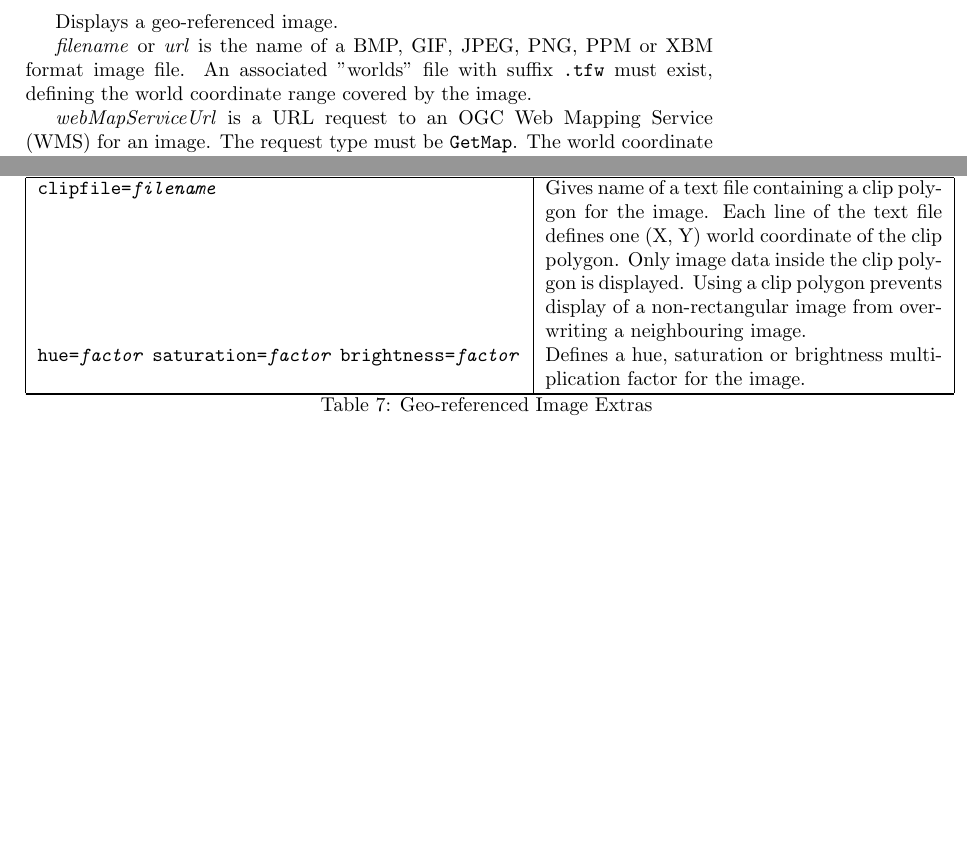
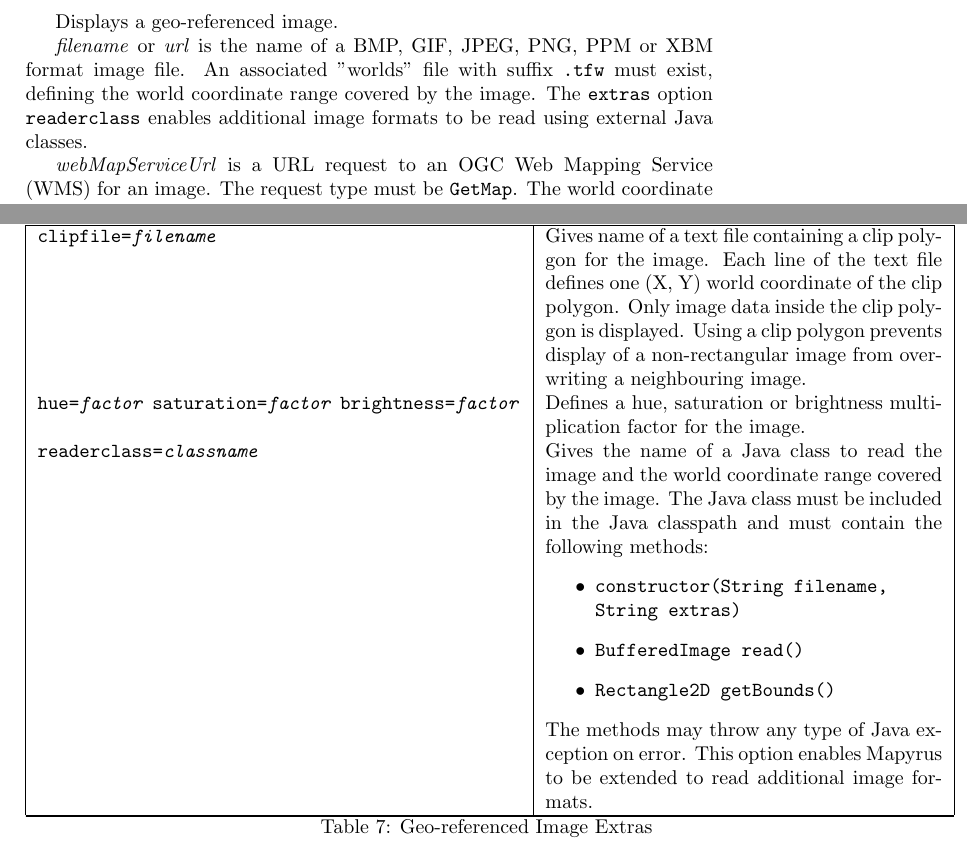
Before and after one commit to simoc/mapyrus, a LaTeX document (userdoc/mapyrus.tex, which reads userdoc/reference.tex): two parts of page 68 of 86, joined at a grey line, cut so that both start at the same text, the shorter picture padded with empty space. Compiled offline with pdfLaTeX.

Commit message:
Describe new GEOIMAGE command option to read image with user-defined class.

```diff
--- a/userdoc/reference.tex
+++ b/userdoc/reference.tex
@@ -1663,6 +1663,8 @@ Displays a geo-referenced image.
 is the name of a BMP, GIF, JPEG, PNG, PPM or XBM format image file.
 An associated "worlds" file with suffix \texttt{.tfw} must exist,
 defining the world coordinate range covered by the image.
+The \texttt{extras} option \texttt{readerclass} enables additional
+image formats to be read using external Java classes.
 
 \textit{webMapServiceUrl} is a URL request to an
 OGC Web Mapping Service (WMS)
@@ -1712,6 +1714,24 @@ from overwriting a neighbouring image. \\
 &
 
 Defines a hue, saturation or brightness multiplication factor for the image. \\
+
+\texttt{readerclass=\textit{classname}} &
+
+Gives the name of a Java class to read the image and the world
+coordinate range covered by the image.  The Java class must
+be included in the Java classpath and must contain the following methods:
+\begin{itemize}
+\item
+\texttt{constructor(String filename, String extras)}
+\item
+\texttt{BufferedImage read()}
+\item
+\texttt{Rectangle2D getBounds()}
+\end{itemize}
+
+The methods may throw any type of Java exception on error.
+This option enables Mapyrus to
+be extended to read additional image formats. \\
 
 \hline
 \end{longtable}
```
Also changed, not shown: userdoc/reference.tex (2 more changed lines).
